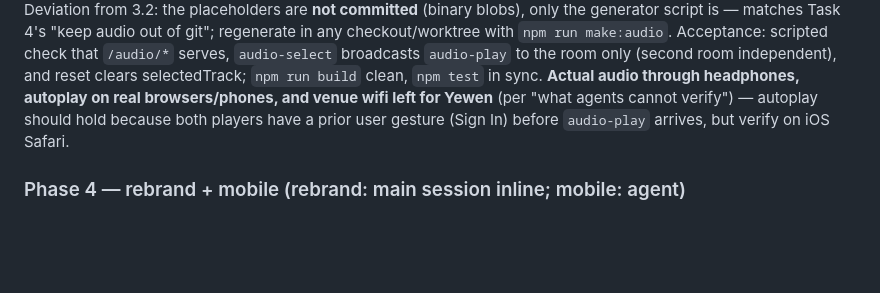
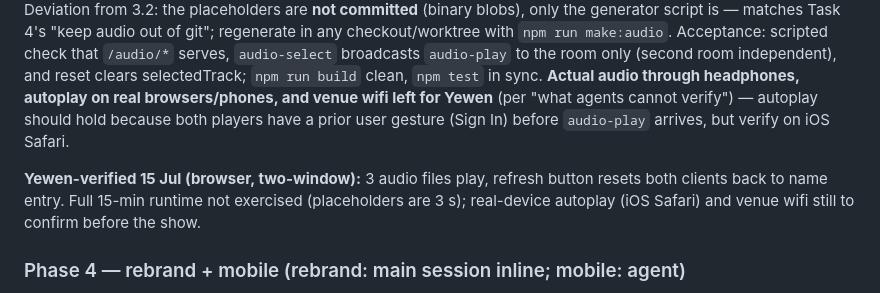
Before and after one commit to yewen-jin/synthwave-chatroom, a Markdown page: __context__/thisverisionofme-plan.md, the part around the change. GitHub-like rendering; blank space fills up the shorter version.

Commit message:
Note Yewen's browser verification of Phase 3 audio in the plan
Co-authored-by: Cursor <cursoragent@cursor.com>

```diff
--- a/__context__/thisverisionofme-plan.md
+++ b/__context__/thisverisionofme-plan.md
@@ -307,6 +307,10 @@ test` in sync. **Actual audio through headphones, autoplay on real browsers/phon
 left for Yewen** (per "what agents cannot verify") — autoplay should hold because both players have
 a prior user gesture (Sign In) before `audio-play` arrives, but verify on iOS Safari.
 
+**Yewen-verified 15 Jul (browser, two-window):** 3 audio files play, refresh button resets both
+clients back to name entry. Full 15-min runtime not exercised (placeholders are 3 s); real-device
+autoplay (iOS Safari) and venue wifi still to confirm before the show.
+
 ### Phase 4 — rebrand + mobile (rebrand: main session inline; mobile: agent)
 
 - [ ] 4.1 Rebrand: grep `B0dy_is_0bs0let3` / `Symone` across `src/`; retitle `chatroom.html`
```
